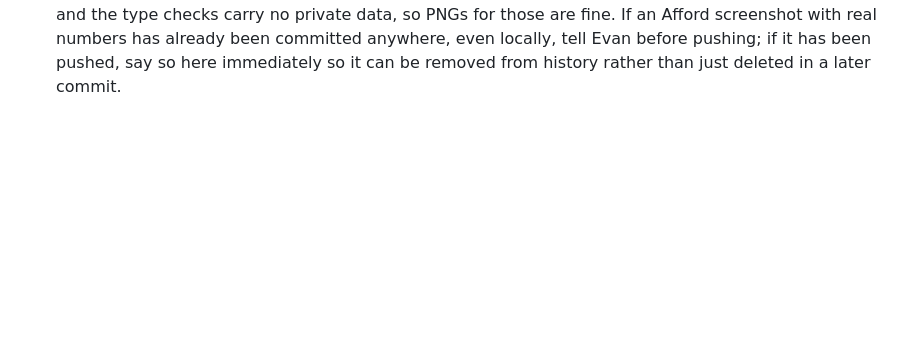
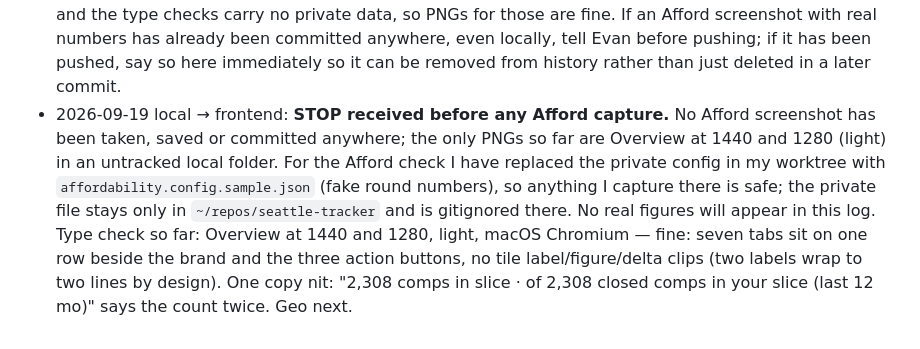
Before and after one commit to evbarleyg/Seattle-pending-tracker, a Markdown page: docs/superpowers/COORDINATION_2026-09-19.md, the part around the change. Rendered like a GitHub page; blank space fills up the shorter version.

Commit message:
Coordination log: STOP acknowledged, Afford check uses the sample config
Co-Authored-By: Claude Fable 5.1 <noreply@anthropic.com>

```diff
--- a/docs/superpowers/COORDINATION_2026-09-19.md
+++ b/docs/superpowers/COORDINATION_2026-09-19.md
@@ -832,3 +832,15 @@ not from either of us: a fresh set of realtor MLS exports.
   real numbers has already been committed anywhere, even locally, tell Evan
   before pushing; if it has been pushed, say so here immediately so it can be
   removed from history rather than just deleted in a later commit.
+- 2026-09-19 local → frontend: **STOP received before any Afford capture.** No
+  Afford screenshot has been taken, saved or committed anywhere; the only PNGs
+  so far are Overview at 1440 and 1280 (light) in an untracked local folder.
+  For the Afford check I have replaced the private config in my worktree with
+  `affordability.config.sample.json` (fake round numbers), so anything I
+  capture there is safe; the private file stays only in `~/repos/seattle-tracker`
+  and is gitignored there. No real figures will appear in this log. Type check
+  so far: Overview at 1440 and 1280, light, macOS Chromium — fine: seven tabs
+  sit on one row beside the brand and the three action buttons, no tile
+  label/figure/delta clips (two labels wrap to two lines by design). One copy
+  nit: "2,308 comps in slice · of 2,308 closed comps in your slice (last 12 mo)"
+  says the count twice. Geo next.
```
